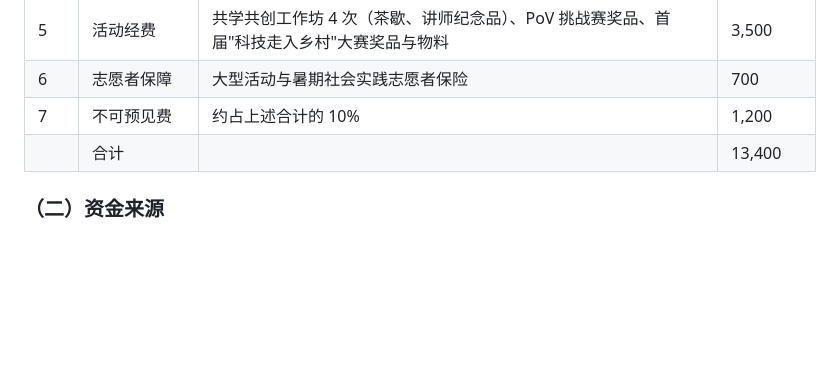
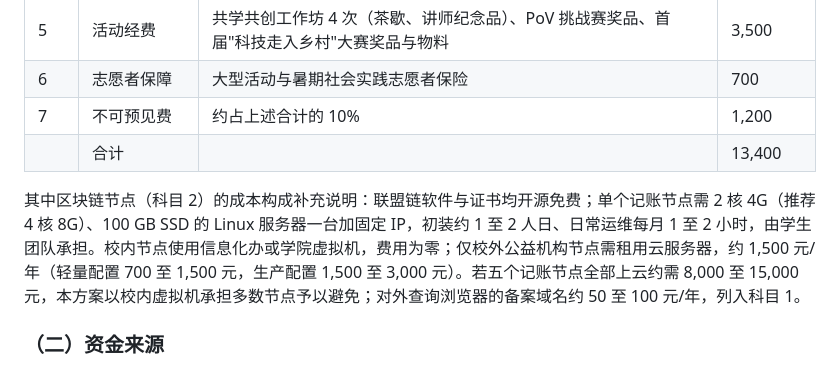
Before and after one commit to Fishman-free/RUCDAO, a Markdown page: docs/03-RUCDAO项目计划书.md, the part around the change. Rendered like a GitHub page; blank space fills up the shorter version.

Commit message:
docs: 经费部分补节点成本构成说明(校内虚拟机零成本/云节点1500/年)

```diff
--- a/docs/03-RUCDAO项目计划书.md
+++ b/docs/03-RUCDAO项目计划书.md
@@ -236,6 +236,8 @@ PoV 将抽象的志愿奉献转化为可视化、可积累、可证明的贡献
 | 7 | 不可预见费 | 约占上述合计的 10% | 1,200 |
 | | 合计 | | 13,400 |
 
+其中区块链节点（科目 2）的成本构成补充说明：联盟链软件与证书均开源免费；单个记账节点需 2 核 4G（推荐 4 核 8G）、100 GB SSD 的 Linux 服务器一台加固定 IP，初装约 1 至 2 人日、日常运维每月 1 至 2 小时，由学生团队承担。校内节点使用信息化办或学院虚拟机，费用为零；仅校外公益机构节点需租用云服务器，约 1,500 元/年（轻量配置 700 至 1,500 元，生产配置 1,500 至 3,000 元）。若五个记账节点全部上云约需 8,000 至 15,000 元，本方案以校内虚拟机承担多数节点予以避免；对外查询浏览器的备案域名约 50 至 100 元/年，列入科目 1。
+
 ### （二）资金来源
 
 拟以学院、校志协的志愿服务专项经费为主要来源。回馈物资优先通过商户赞助与让利解决——面包券以券源合作形式由商户提供，文创周边可寻求校友或企业赞助，现金需求因此大幅压缩。项目亦可申报大学生创新创业训练计划等校级项目经费予以补充。开发、设计与运维由学生团队承担，全部采用开源软件与免费服务额度（代码托管、SSL 证书、测试链等均零费用），人力成本为零。
```
